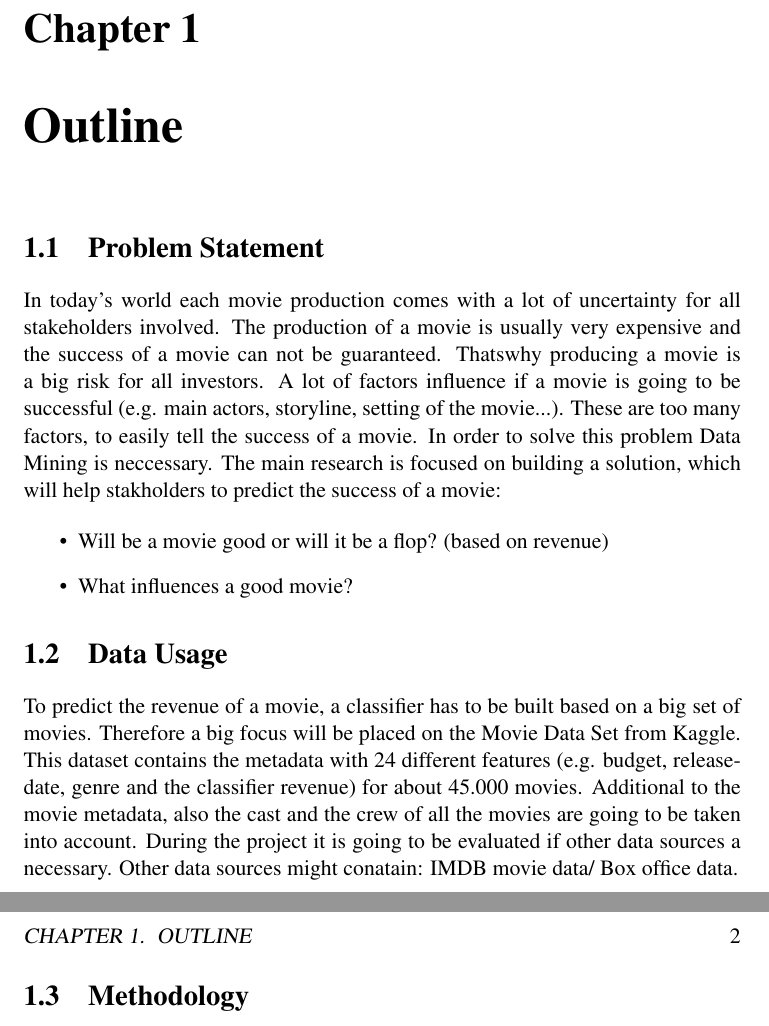
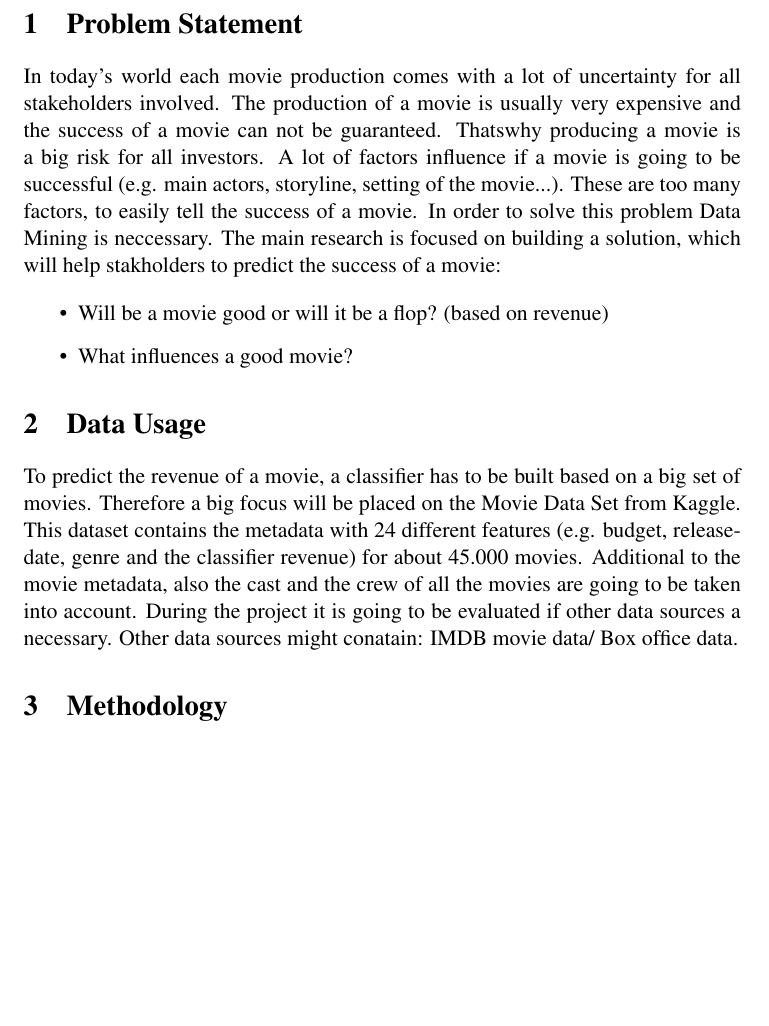
Before and after one commit to yOoMarvin/datamining-hws17-project-outline, a LaTeX document (project-outline.tex, which reads content/outline.tex): two parts of pages 2 and 3 of 3 before the commit and part of page 2 of 3 after it, the two joined at a grey line, cut at the place of the change, the shorter picture padded with empty space. Compiled offline with pdfLaTeX.

Commit message:
Changed section numbering

```diff
--- a/content/outline.tex
+++ b/content/outline.tex
@@ -1,5 +1,3 @@
-\chapter{Outline}
-\label{cha:intro}
 
 
 
--- a/project-outline.tex
+++ b/project-outline.tex
@@ -1,7 +1,7 @@
 % do not change these two lines (this is a hard requirement
 % there is one exception: you might replace oneside by twoside in case you deliver
 % the printed version in the accordant format
-\documentclass[11pt,titlepage,oneside,openany]{book}
+\documentclass[11pt,titlepage,oneside,openany]{article}
 \usepackage{times}
 
 
```
Also changed, not shown: project-outline.pdf.
